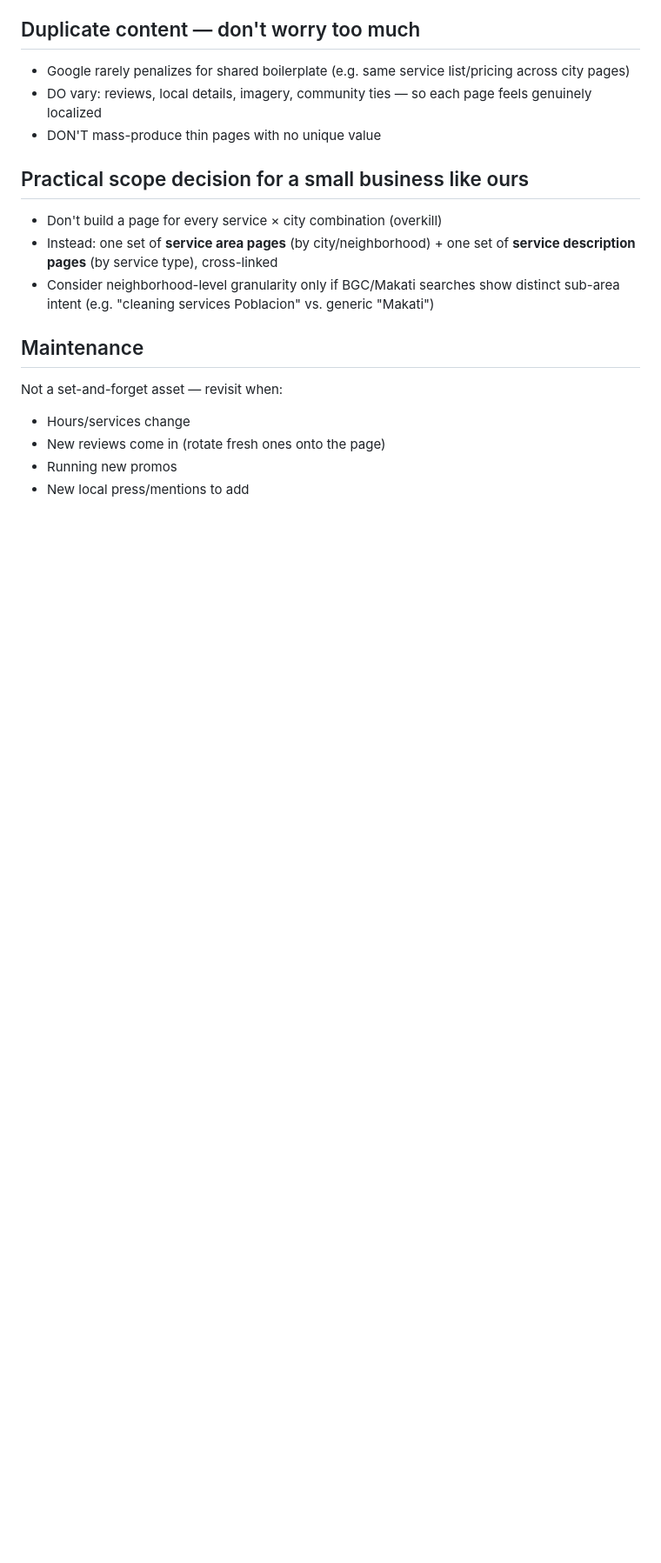
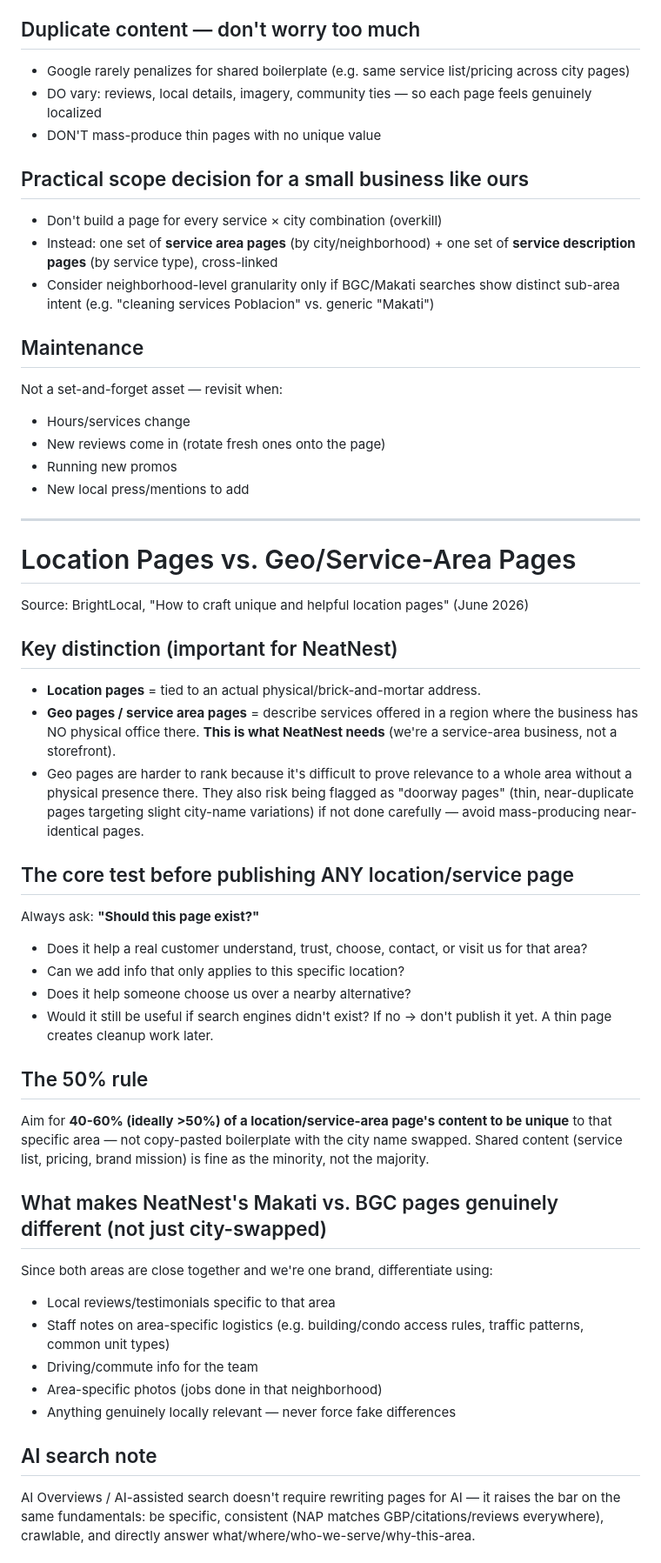
Before and after one commit to JMarketingg/Cleaning-Website, a Markdown page: docs/seo-service-area-pages.md, the part around one of its changes. Shown at 87% size. GitHub-like rendering; blank space fills up the shorter version.

Commit message:
Add BrightLocal location pages notes to SEO reference doc
Co-Authored-By: Claude Sonnet 5 <noreply@anthropic.com>
Claude-Session: https://claude.ai/code/session_019Rk4HJLHfYBx5XvuHXTErW

```diff
--- a/docs/seo-service-area-pages.md
+++ b/docs/seo-service-area-pages.md
@@ -93,3 +93,36 @@ Not a set-and-forget asset — revisit when:
 - Running new promos
 - New local press/mentions to add
 
+---
+
+# Location Pages vs. Geo/Service-Area Pages
+
+Source: BrightLocal, "How to craft unique and helpful location pages" (June 2026)
+
+## Key distinction (important for NeatNest)
+- **Location pages** = tied to an actual physical/brick-and-mortar address.
+- **Geo pages / service area pages** = describe services offered in a region where the business has NO physical office there. **This is what NeatNest needs** (we're a service-area business, not a storefront).
+- Geo pages are harder to rank because it's difficult to prove relevance to a whole area without a physical presence there. They also risk being flagged as "doorway pages" (thin, near-duplicate pages targeting slight city-name variations) if not done carefully — avoid mass-producing near-identical pages.
+
+## The core test before publishing ANY location/service page
+Always ask: **"Should this page exist?"**
+- Does it help a real customer understand, trust, choose, contact, or visit us for that area?
+- Can we add info that only applies to this specific location?
+- Does it help someone choose us over a nearby alternative?
+- Would it still be useful if search engines didn't exist?
+If no → don't publish it yet. A thin page creates cleanup work later.
+
+## The 50% rule
+Aim for **40-60% (ideally >50%) of a location/service-area page's content to be unique** to that specific area — not copy-pasted boilerplate with the city name swapped. Shared content (service list, pricing, brand mission) is fine as the minority, not the majority.
+
+## What makes NeatNest's Makati vs. BGC pages genuinely different (not just city-swapped)
+Since both areas are close together and we're one brand, differentiate using:
+- Local reviews/testimonials specific to that area
+- Staff notes on area-specific logistics (e.g. building/condo access rules, traffic patterns, common unit types)
+- Driving/commute info for the team
+- Area-specific photos (jobs done in that neighborhood)
+- Anything genuinely locally relevant — never force fake differences
+
+## AI search note
+AI Overviews / AI-assisted search doesn't require rewriting pages for AI — it raises the bar on the same fundamentals: be specific, consistent (NAP matches GBP/citations/reviews everywhere), crawlable, and directly answer what/where/who-we-serve/why-this-area.
+
```
Also changed, not shown: other parts of docs/seo-service-area-pages.md (+24 -0 lines).
